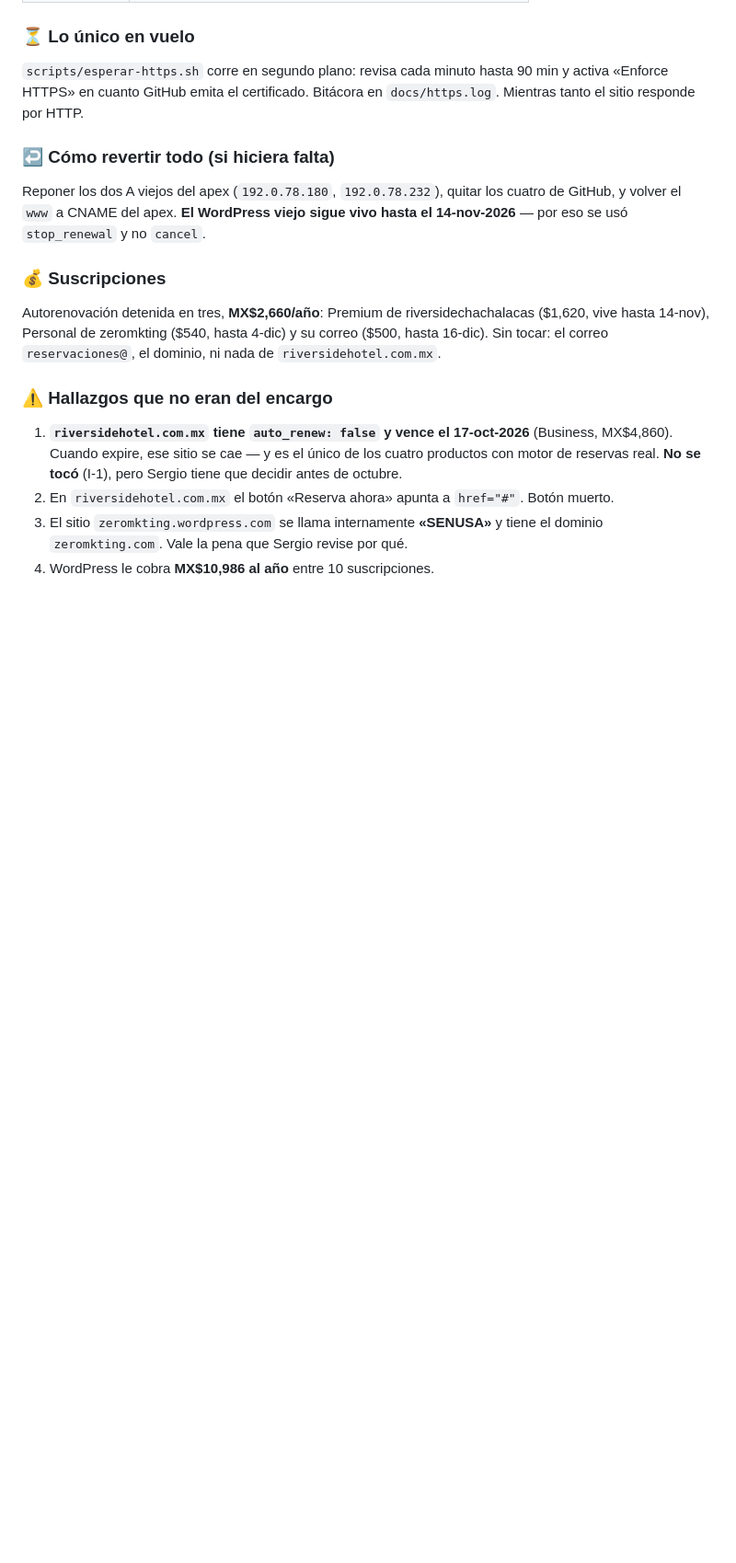
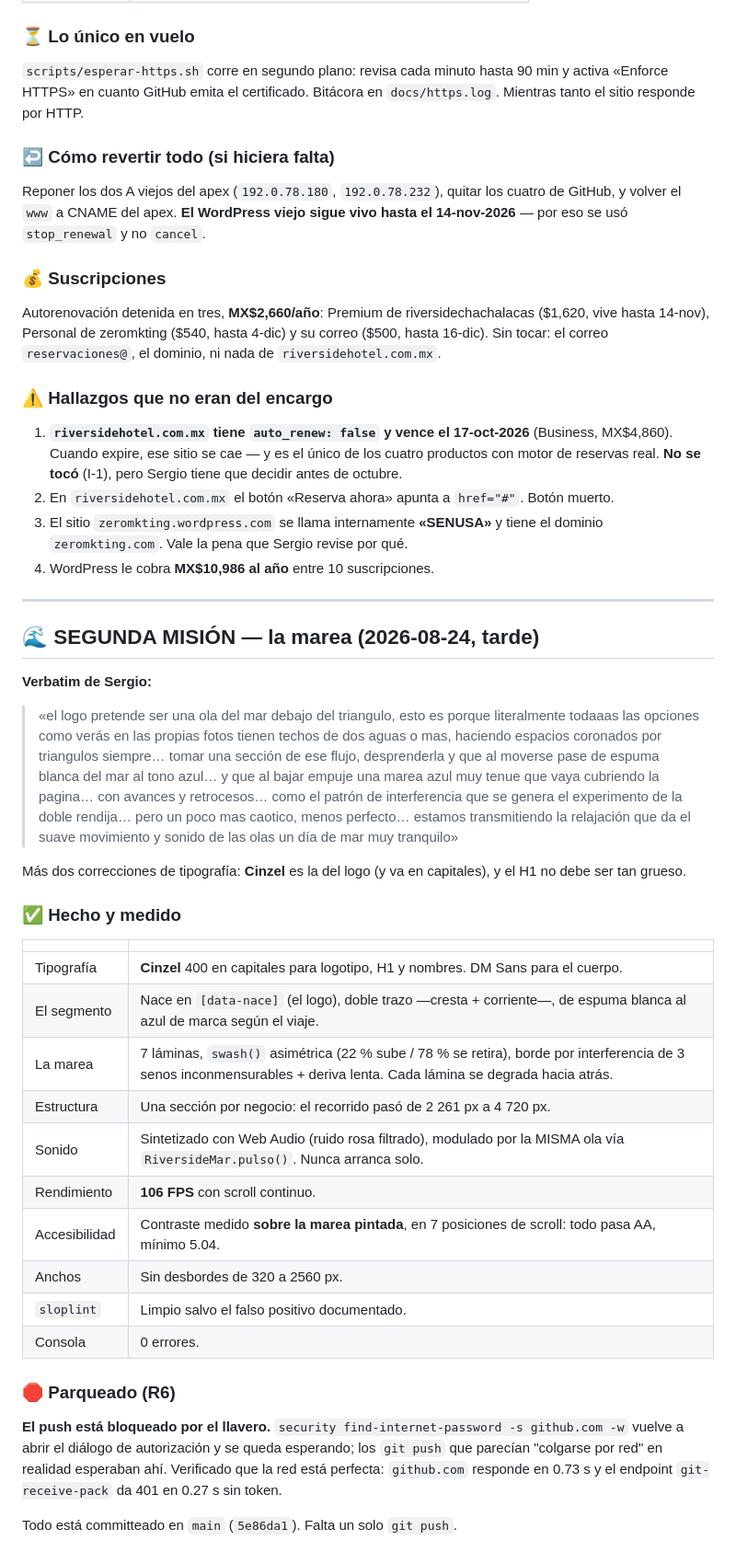
Before and after one commit to Gersioasecas/riverside-web, a Markdown page: MISION.md, the part around the change. Shown at 92% size. Rendered like a GitHub page; blank space fills up the shorter version.

Commit message:
Bitácora de la segunda misión
Co-Authored-By: Claude Opus 5 (1M context) <noreply@anthropic.com>
Claude-Session: https://claude.ai/code/session_01BukhAWdb2Gr8GfrDMjjji4

```diff
--- a/MISION.md
+++ b/MISION.md
@@ -267,3 +267,45 @@ Sin tocar: el correo `reservaciones@`, el dominio, ni nada de `riversidehotel.co
 3. El sitio `zeromkting.wordpress.com` se llama internamente **«SENUSA»** y tiene el dominio
    `zeromkting.com`. Vale la pena que Sergio revise por qué.
 4. WordPress le cobra **MX$10,986 al año** entre 10 suscripciones.
+
+---
+
+## 🌊 SEGUNDA MISIÓN — la marea (2026-08-24, tarde)
+
+**Verbatim de Sergio:**
+
+> «el logo pretende ser una ola del mar debajo del triangulo, esto es porque literalmente
+> todaaas las opciones como verás en las propias fotos tienen techos de dos aguas o mas,
+> haciendo espacios coronados por triangulos siempre… tomar una sección de ese flujo,
+> desprenderla y que al moverse pase de espuma blanca del mar al tono azul… y que al bajar
+> empuje una marea azul muy tenue que vaya cubriendo la pagina… con avances y retrocesos…
+> como el patrón de interferencia que se genera el experimento de la doble rendija… pero un
+> poco mas caotico, menos perfecto… estamos transmitiendo la relajación que da el suave
+> movimiento y sonido de las olas un día de mar muy tranquilo»
+
+Más dos correcciones de tipografía: **Cinzel** es la del logo (y va en capitales), y el H1 no
+debe ser tan grueso.
+
+### ✅ Hecho y medido
+
+| | |
+|---|---|
+| Tipografía | **Cinzel** 400 en capitales para logotipo, H1 y nombres. DM Sans para el cuerpo. |
+| El segmento | Nace en `[data-nace]` (el logo), doble trazo —cresta + corriente—, de espuma blanca al azul de marca según el viaje. |
+| La marea | 7 láminas, `swash()` asimétrica (22 % sube / 78 % se retira), borde por interferencia de 3 senos inconmensurables + deriva lenta. Cada lámina se degrada hacia atrás. |
+| Estructura | Una sección por negocio: el recorrido pasó de 2 261 px a 4 720 px. |
+| Sonido | Sintetizado con Web Audio (ruido rosa filtrado), modulado por la MISMA ola vía `RiversideMar.pulso()`. Nunca arranca solo. |
+| Rendimiento | **106 FPS** con scroll continuo. |
+| Accesibilidad | Contraste medido **sobre la marea pintada**, en 7 posiciones de scroll: todo pasa AA, mínimo 5.04. |
+| Anchos | Sin desbordes de 320 a 2560 px. |
+| `sloplint` | Limpio salvo el falso positivo documentado. |
+| Consola | 0 errores. |
+
+### 🛑 Parqueado (R6)
+
+**El push está bloqueado por el llavero.** `security find-internet-password -s github.com -w`
+vuelve a abrir el diálogo de autorización y se queda esperando; los `git push` que parecían
+"colgarse por red" en realidad esperaban ahí. Verificado que la red está perfecta:
+`github.com` responde en 0.73 s y el endpoint `git-receive-pack` da 401 en 0.27 s sin token.
+
+Todo está committeado en `main` (`5e86da1`). Falta un solo `git push`.
```
